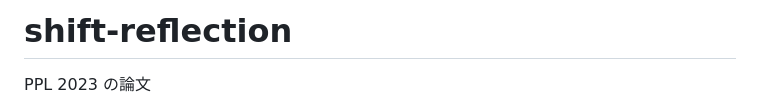
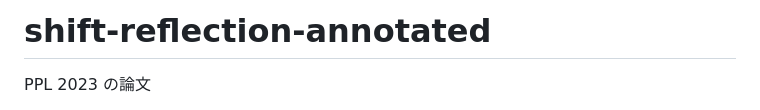
Before and after one commit to tam277/shift-reflection-annotated, a Markdown page: README.md, the part around the change. Rendered like a GitHub page.

Commit message:
README: rename heading to shift-reflection-annotated
Co-Authored-By: Claude Opus 5.5 <noreply@anthropic.com>

```diff
--- a/README.md
+++ b/README.md
@@ -1,4 +1,4 @@
-# shift-reflection
+# shift-reflection-annotated
 
 PPL 2023 の論文
 
```
